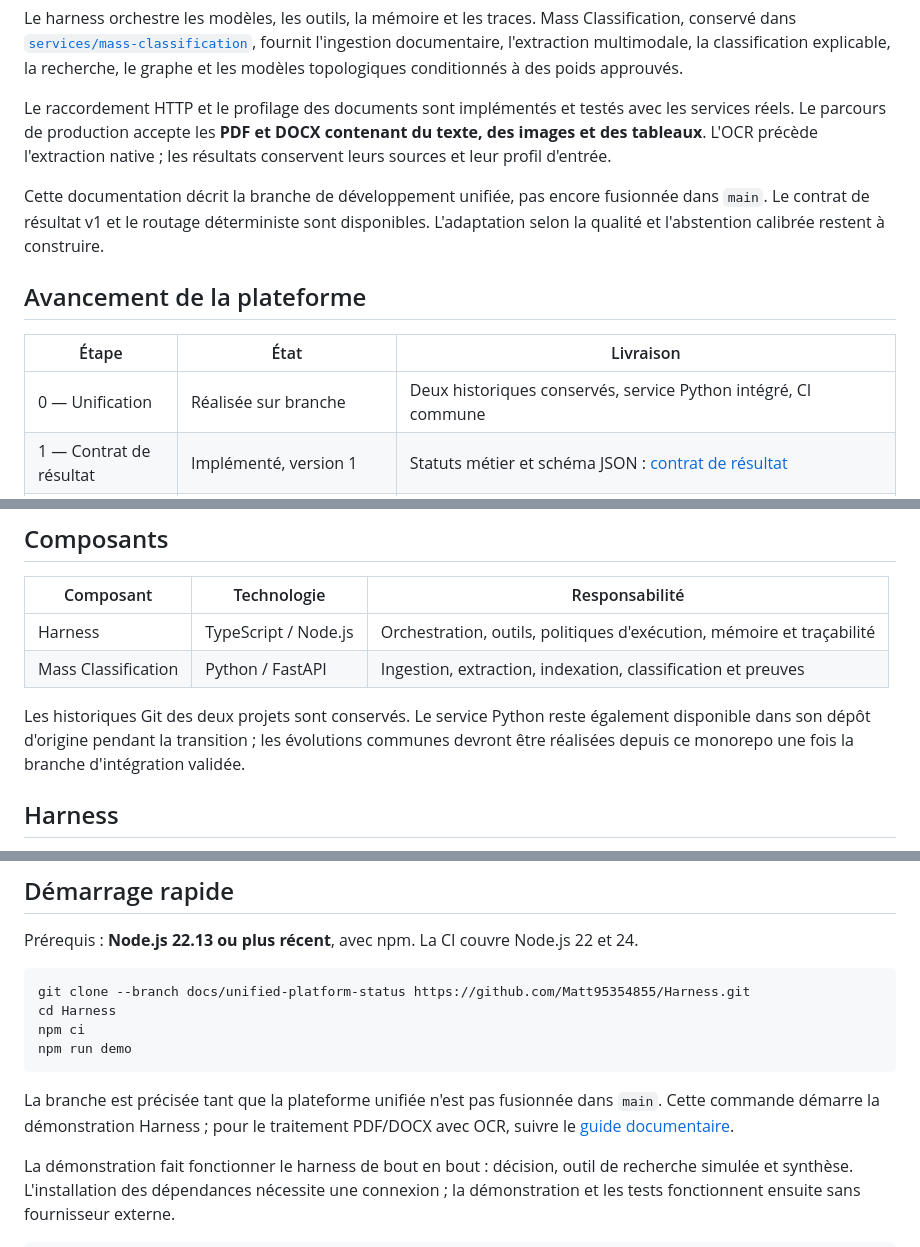
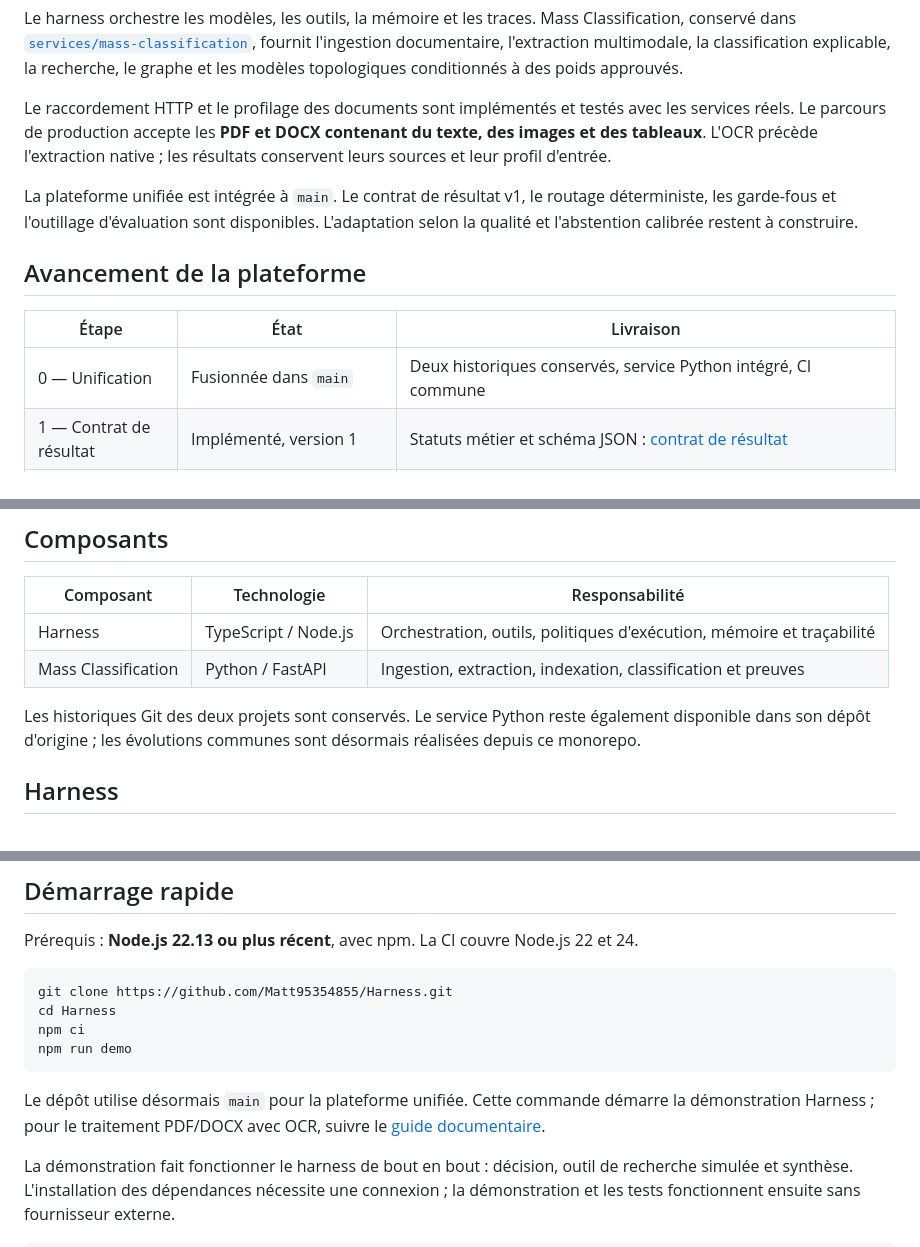
Before and after one commit to Matt95354855/Harness, a Markdown page: README.md, 3 parts joined by grey strips. GitHub-like rendering.

Commit message:
docs: reflect unified platform merged into main

````diff
--- a/README.md
+++ b/README.md
@@ -6,13 +6,13 @@ Le harness orchestre les modèles, les outils, la mémoire et les traces. Mass C
 
 Le raccordement HTTP et le profilage des documents sont implémentés et testés avec les services réels. Le parcours de production accepte les **PDF et DOCX contenant du texte, des images et des tableaux**. L'OCR précède l'extraction native ; les résultats conservent leurs sources et leur profil d'entrée.
 
-Cette documentation décrit la branche de développement unifiée, pas encore fusionnée dans `main`. Le contrat de résultat v1 et le routage déterministe sont disponibles. L'adaptation selon la qualité et l'abstention calibrée restent à construire.
+La plateforme unifiée est intégrée à `main`. Le contrat de résultat v1, le routage déterministe, les garde-fous et l'outillage d'évaluation sont disponibles. L'adaptation selon la qualité et l'abstention calibrée restent à construire.
 
 ## Avancement de la plateforme
 
 | Étape | État | Livraison |
 | --- | --- | --- |
-| 0 — Unification | Réalisée sur branche | Deux historiques conservés, service Python intégré, CI commune |
+| 0 — Unification | Fusionnée dans `main` | Deux historiques conservés, service Python intégré, CI commune |
 | 1 — Contrat de résultat | Implémenté, version 1 | Statuts métier et schéma JSON : [contrat de résultat](docs/classification-result.md) |
 | 2 — Capacités | Implémentée | Route authentifiée `/v1/capabilities`, périmètre PDF/DOCX, ordre OCR puis extraction native |
 | 3 — Adaptateur | Implémentée et testée de bout en bout | Envoi multipart, suivi, analyse, preuves, feedback explicitement activable |
@@ -42,7 +42,7 @@ La recette pilote directement l'adaptateur ; elle n'évalue pas le choix autonom
 | Harness | TypeScript / Node.js | Orchestration, outils, politiques d'exécution, mémoire et traçabilité |
 | Mass Classification | Python / FastAPI | Ingestion, extraction, indexation, classification et preuves |
 
-Les historiques Git des deux projets sont conservés. Le service Python reste également disponible dans son dépôt d'origine pendant la transition ; les évolutions communes devront être réalisées depuis ce monorepo une fois la branche d'intégration validée.
+Les historiques Git des deux projets sont conservés. Le service Python reste également disponible dans son dépôt d'origine ; les évolutions communes sont désormais réalisées depuis ce monorepo.
 
 ## Harness
 
@@ -94,13 +94,13 @@ Ce résultat décrit une exécution précise : **5 scénarios réussis, 1 scéna
 Prérequis : **Node.js 22.13 ou plus récent**, avec npm. La CI couvre Node.js 22 et 24.
 
 ```bash
-git clone --branch docs/unified-platform-status https://github.com/Matt95354855/Harness.git
+git clone https://github.com/Matt95354855/Harness.git
 cd Harness
 npm ci
 npm run demo
 ```
 
-La branche est précisée tant que la plateforme unifiée n'est pas fusionnée dans `main`. Cette commande démarre la démonstration Harness ; pour le traitement PDF/DOCX avec OCR, suivre le [guide documentaire](docs/document-workflow.md).
+Le dépôt utilise désormais `main` pour la plateforme unifiée. Cette commande démarre la démonstration Harness ; pour le traitement PDF/DOCX avec OCR, suivre le [guide documentaire](docs/document-workflow.md).
 
 La démonstration fait fonctionner le harness de bout en bout : décision, outil de recherche simulée et synthèse. L'installation des dépendances nécessite une connexion ; la démonstration et les tests fonctionnent ensuite sans fournisseur externe.
 
````
